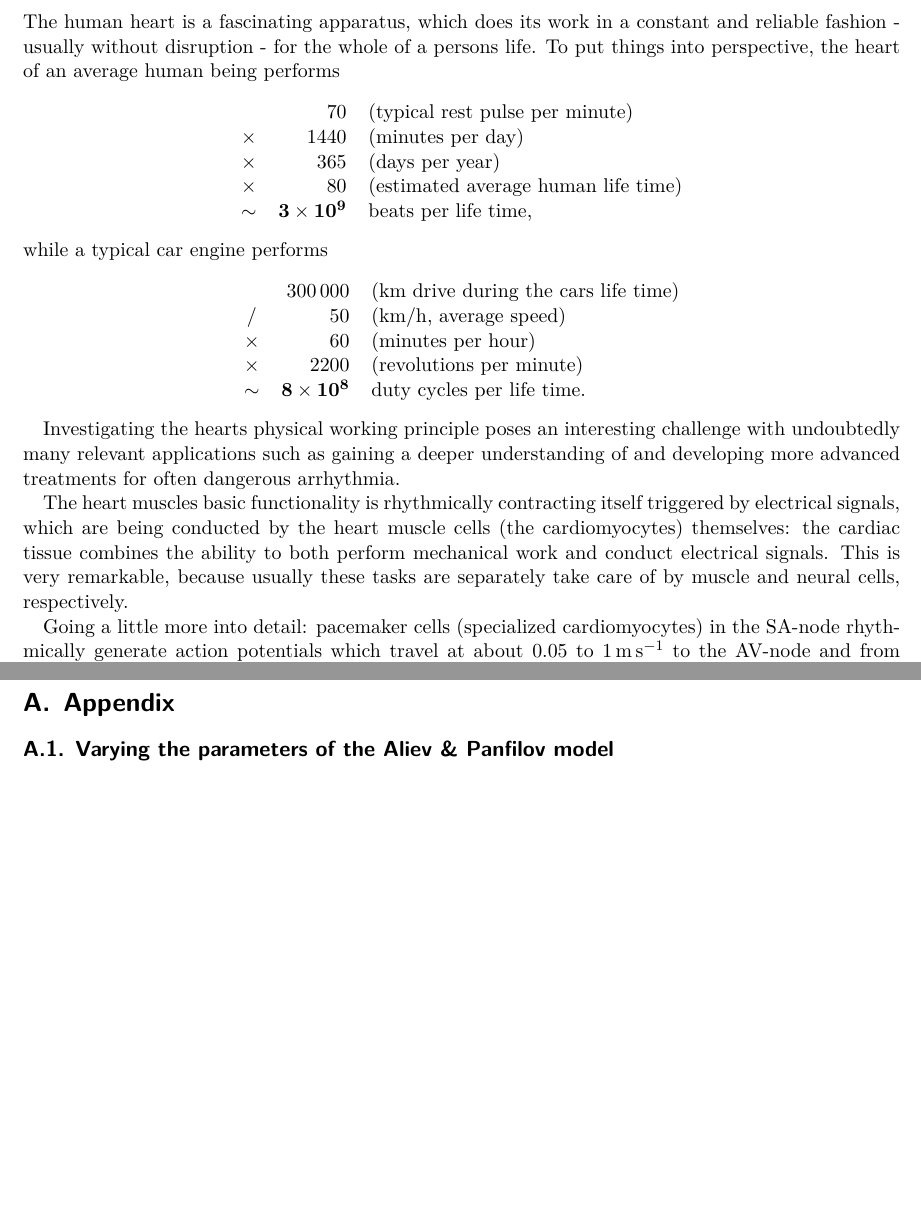
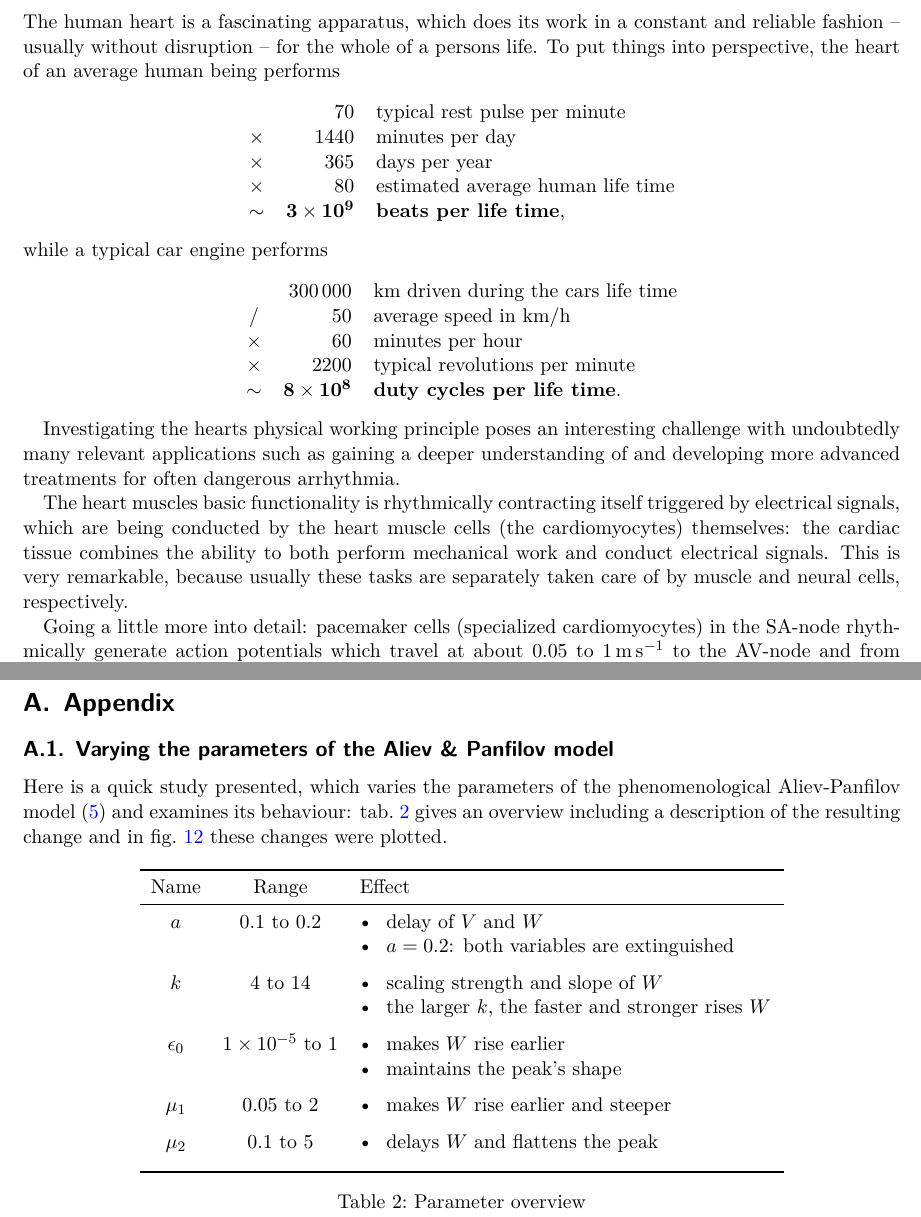
Before and after one commit to jerluebke/cardiac_electrophys, a LaTeX document (latex/protocol.tex, which reads latex/sections/1-introduction.tex, latex/sections/appendix.tex): two parts of pages 2 and 15 of 17 before the commit and two parts of pages 2 and 15 of 18 after it, joined at a grey line, cut so that both start at the same text, the shorter picture padded with empty space. Compiled offline with XeLaTeX.

Commit message:
typed appendix; fine-tuning - saving work in progress

```diff
--- a/latex/protocol.tex
+++ b/latex/protocol.tex
@@ -73,6 +73,9 @@
 \newcommand{\myvec}[1]{\ensuremath{\mathbf{#1}}}
 \newcommand{\myten}[1]{\ensuremath{\mathbf{#1}}}
 
+\newcommand{\tabitem}{~~\llap{\textbullet}~~}
+\newcommand{\ticont}{~~~~}
+
 
 \titlehead{Ruhr-Universität Bochum, SS 2019}
 \subject{Fortgeschrittenen-Praktikum Theorie}
--- a/latex/sections/1-introduction.tex
+++ b/latex/sections/1-introduction.tex
@@ -1,25 +1,25 @@
 \section{Introduction}
 The human heart is a fascinating apparatus, which does its work in a
-constant and reliable fashion - usually without disruption - for the whole
+constant and reliable fashion -- usually without disruption -- for the whole
 of a persons life. To put things into perspective, the heart of an average
 human being performs
 \begin{center}
 \begin{tabular}[t]{C R l}
-            & 70    & (typical rest pulse per minute) \\
-    \times  & 1440  & (minutes per day) \\
-    \times  & 365   & (days per year) \\
-    \times  & 80    & (estimated average human life time) \\
-    \sim    & \mathbf{3\times10^9} & beats per life time,
+            & 70    & typical rest pulse per minute \\
+    \times  & 1440  & minutes per day \\
+    \times  & 365   & days per year \\
+    \times  & 80    & estimated average human life time \\
+    \sim    & \mathbf{3\times10^9} & \textbf{beats per life time},
 \end{tabular}
 \end{center}
 while a typical car engine performs
 \begin{center}
 \begin{tabular}[t]{C R l}
-            & \num{300000}  & (km drive during the cars life time) \\
-    /       & 50    & (km/h, average speed) \\
-    \times  & 60    & (minutes per hour) \\
-    \times  & \num{2200}    & (revolutions per minute) \\
-    \sim    & \mathbf{8\times10^8} & duty cycles per life time.
+            & \num{300000}  & km driven during the cars life time \\
+    /       & 50    & average speed in km/h \\
+    \times  & 60    & minutes per hour \\
+    \times  & \num{2200}    & typical revolutions per minute \\
+    \sim    & \mathbf{8\times10^8} & \textbf{duty cycles per life time}.
 \end{tabular}
 \end{center}
 
@@ -32,7 +32,7 @@ The heart muscles basic functionality is rhythmically contracting itself
 triggered by electrical signals, which are being conducted by the heart muscle
 cells (the cardiomyocytes) themselves: the cardiac tissue combines the ability
 to both perform mechanical work and conduct electrical signals.  This is very
-remarkable, because usually these tasks are separately take care of by muscle
+remarkable, because usually these tasks are separately taken care of by muscle
 and neural cells, respectively.
 
 Going a little more into detail: pacemaker cells (specialized cardiomyocytes)
--- a/latex/sections/appendix.tex
+++ b/latex/sections/appendix.tex
@@ -3,4 +3,32 @@
 \subsection{Varying the parameters of the Aliev \& Panfilov model}
 \label{app:ap-params}
 
-\begin{figure}[h]
+Here is a quick study presented, which varies the parameters of the phenomenological
+Aliev-Panfilov model \eqref{eq:ap_eqs} and examines its behaviour:
+tab.~\ref{tab:apparams} gives an overview including a description of the
+resulting change and in fig.~\ref{app:apparams} these changes were plotted.
+
+\begin{table}[h]
+    \centering
+    % {\renewcommand{\arraystretch}{2}%
+    \begin{tabular}{C c p{8cm}}
+        \toprule
+        \text{Name} & Range & Effect \\
+        \midrule
+        a & \numrange{.1}{.2} &
+            \tabitem delay of $V$ and $W$ \\
+        & & \tabitem $a=0.2$: both variables are extinguished \\[.6em]
+        k & \numrange{4.}{14.} &
+            \tabitem scaling strength and slope of $W$ \\
+        & & \tabitem the larger $k$, the faster and stronger
+            rises $W$ \\[.6em]
+        \epsilon_0 & \numrange{1e-5}{1.} &
+            \tabitem makes $W$ rise earlier \\
+        & & \tabitem maintains the peak's shape \\[.6em]
+        \mu_1 & \numrange{.05}{2.} &
+        \tabitem makes $W$ rise earlier and steeper \\[.6em]
+        \mu_2 & \numrange{.1}{5.} &
+        \tabitem delays $W$ and flattens the peak \\[.6em]
+        \bottomrule
+    \end{tabular}%}
+    \caption{Parameter overview}
```
Also changed, not shown: latex/sections/2-three-models.tex (+1 -0 lines), latex/sections/3-dynamics-of-a-single-cell.tex (+16 -16 lines), latex/sections/4-spatial-dynamics.tex (+11 -11 lines), latex/protocol.tex (2 more changed lines), latex/sections/1-introduction.tex (2 more changed lines), latex/sections/appendix.tex (11 more changed lines).
